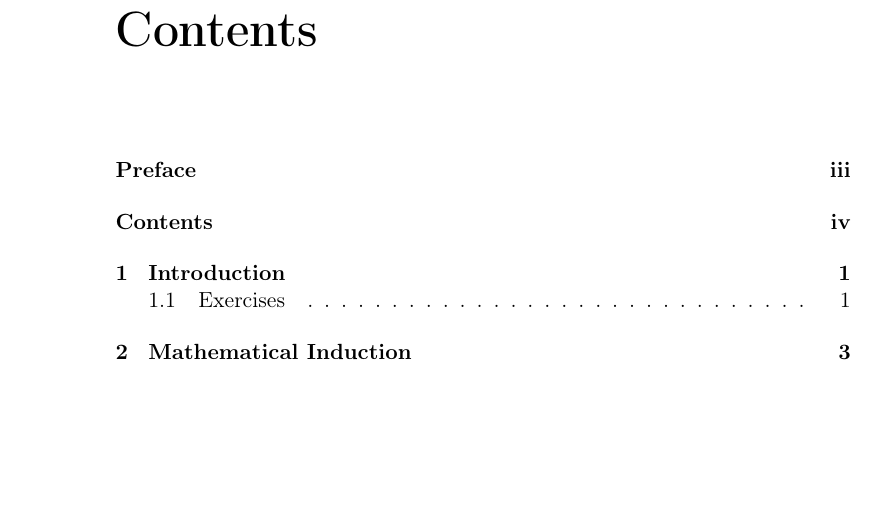
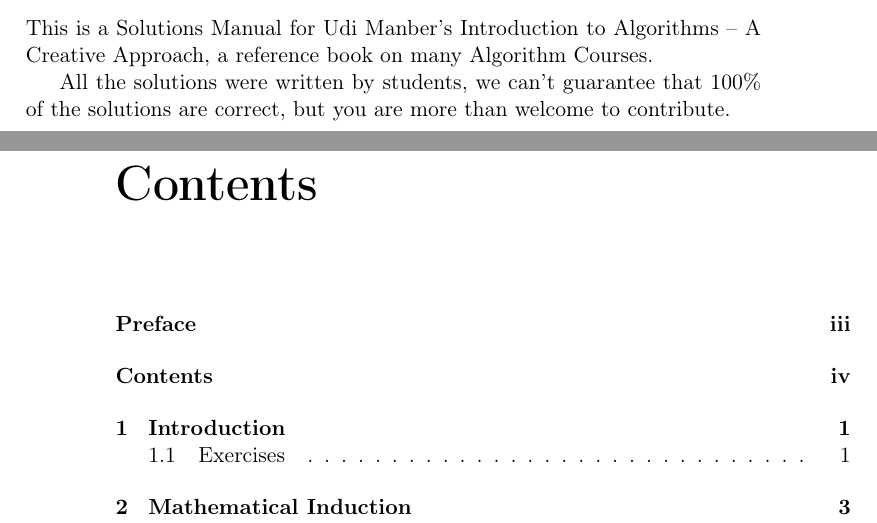
Before and after one commit to stegomike/manber-introduction-to-algorithms-solutions, a LaTeX book (Solutions.tex): part of page 4 of 29 before the commit and two parts of pages 3 and 4 of 29 after it, the two joined at a grey line, cut at the place of the change, the shorter picture padded with empty space. Compiled offline with pdfLaTeX.

Commit message:
adding an introduction text to preface

```diff
--- a/Solutions.tex
+++ b/Solutions.tex
@@ -19,6 +19,11 @@
     \maketitle
     \chapter{Preface}
     % Include preface text here %
+    This is a Solutions Manual for Udi Manber's Introduction to Algorithms -- A
+    Creative Approach, a reference book on many Algorithm Courses.
+
+    All the solutions were written by students, we can't guarantee that 100\% of
+    the solutions are correct, but you are more than welcome to contribute.
 
     \newpage
     \tableofcontents
```
